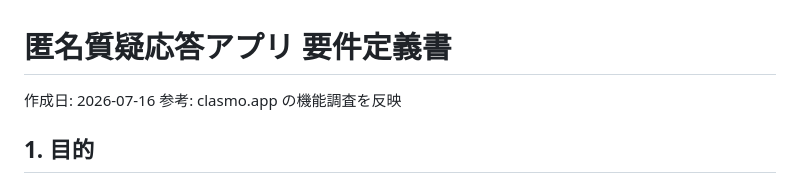
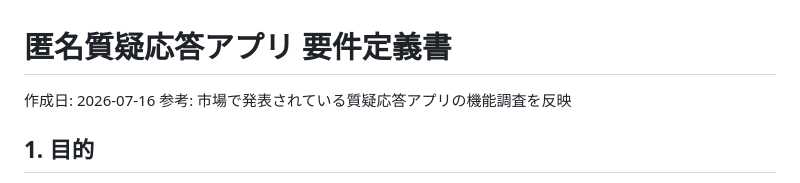
Before and after one commit to maijun2/anon-qa, a Markdown page: requirements.md, the part around the change. Rendered like a GitHub page.

Commit message:
requirements.md: 参考元の表記を汎用的な表現に変更 [skip ci]
Co-Authored-By: Claude Opus 4.8 <noreply@anthropic.com>
Claude-Session: https://claude.ai/code/session_01LV8RJr8XLaYc2YyR5Uhi6W

```diff
--- a/requirements.md
+++ b/requirements.md
@@ -1,7 +1,7 @@
 # 匿名質疑応答アプリ 要件定義書
 
 作成日: 2026-07-16
-参考: clasmo.app の機能調査を反映
+参考: 市場で発表されている質疑応答アプリの機能調査を反映
 
 ## 1. 目的
 
```
